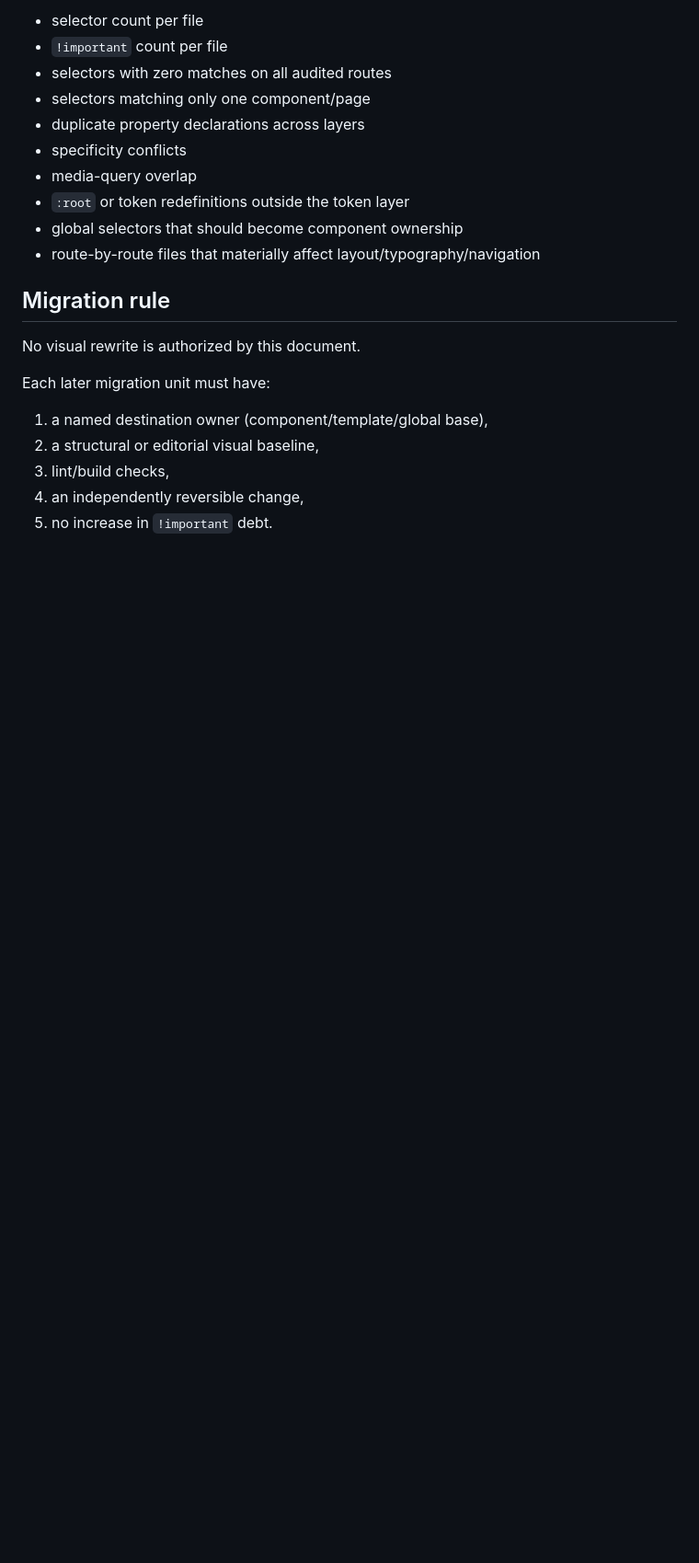
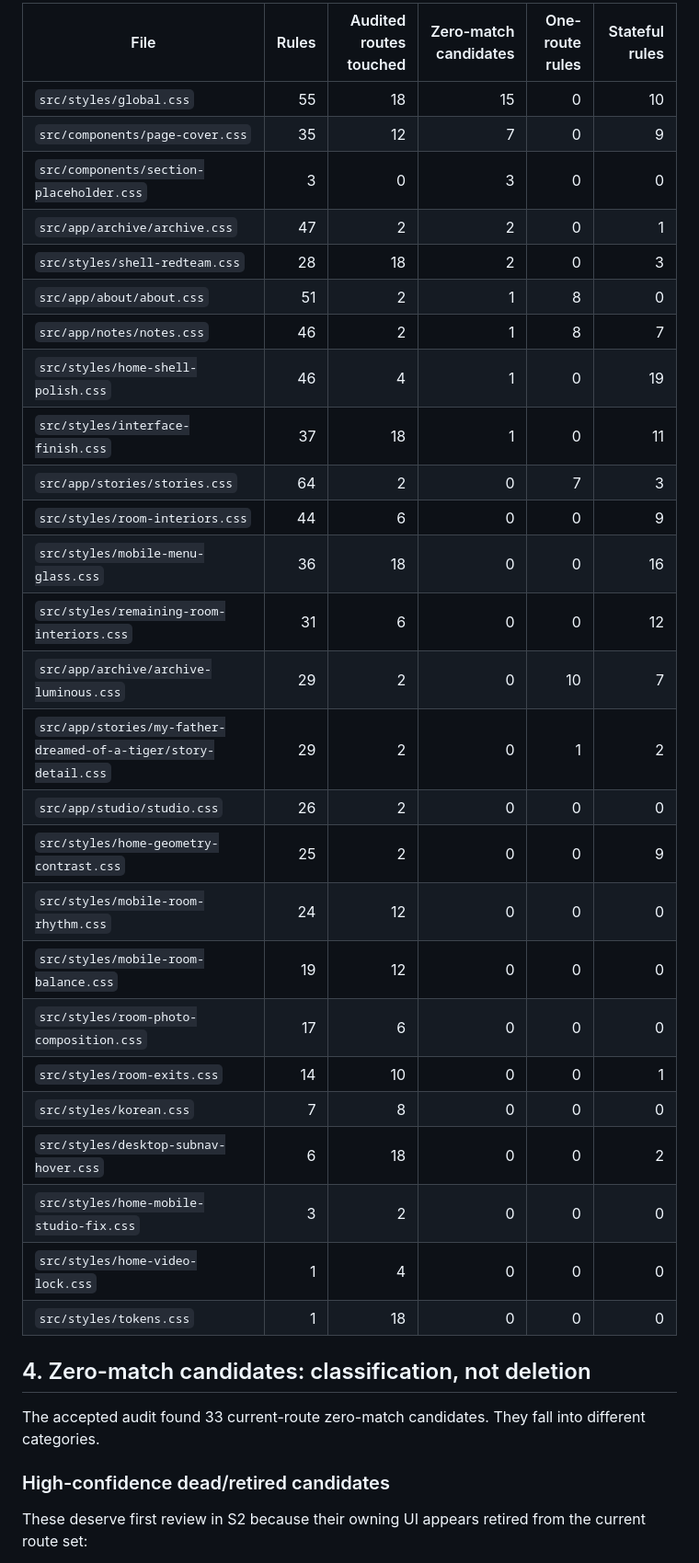
Before and after one commit to k-mama/esthercho, a Markdown page: docs/audit/css-layer-map.md, the part around one of its changes. Shown at 92% size. GitHub-like rendering; blank space fills up the shorter version.

```diff
--- a/docs/audit/css-layer-map.md
+++ b/docs/audit/css-layer-map.md
@@ -65,24 +57,38 @@ This inventory is not yet the completed dependency map. Sprint 0 must still dete
 
-- selector count per file
-- `!important` count per file
-- selectors with zero matches on all audited routes
-- selectors matching only one component/page
-- duplicate property declarations across layers
-- specificity conflicts
-- media-query overlap
-- `:root` or token redefinitions outside the token layer
-- global selectors that should become component ownership
-- route-by-route files that materially affect layout/typography/navigation
+| File | Rules | Audited routes touched | Zero-match candidates | One-route rules | Stateful rules |
+| --- | ---: | ---: | ---: | ---: | ---: |
+| `src/styles/global.css` | 55 | 18 | 15 | 0 | 10 |
+| `src/components/page-cover.css` | 35 | 12 | 7 | 0 | 9 |
+| `src/components/section-placeholder.css` | 3 | 0 | 3 | 0 | 0 |
+| `src/app/archive/archive.css` | 47 | 2 | 2 | 0 | 1 |
+| `src/styles/shell-redteam.css` | 28 | 18 | 2 | 0 | 3 |
+| `src/app/about/about.css` | 51 | 2 | 1 | 8 | 0 |
+| `src/app/notes/notes.css` | 46 | 2 | 1 | 8 | 7 |
+| `src/styles/home-shell-polish.css` | 46 | 4 | 1 | 0 | 19 |
+| `src/styles/interface-finish.css` | 37 | 18 | 1 | 0 | 11 |
+| `src/app/stories/stories.css` | 64 | 2 | 0 | 7 | 3 |
+| `src/styles/room-interiors.css` | 44 | 6 | 0 | 0 | 9 |
+| `src/styles/mobile-menu-glass.css` | 36 | 18 | 0 | 0 | 16 |
+| `src/styles/remaining-room-interiors.css` | 31 | 6 | 0 | 0 | 12 |
+| `src/app/archive/archive-luminous.css` | 29 | 2 | 0 | 10 | 7 |
+| `src/app/stories/my-father-dreamed-of-a-tiger/story-detail.css` | 29 | 2 | 0 | 1 | 2 |
+| `src/app/studio/studio.css` | 26 | 2 | 0 | 0 | 0 |
+| `src/styles/home-geometry-contrast.css` | 25 | 2 | 0 | 0 | 9 |
+| `src/styles/mobile-room-rhythm.css` | 24 | 12 | 0 | 0 | 0 |
+| `src/styles/mobile-room-balance.css` | 19 | 12 | 0 | 0 | 0 |
+| `src/styles/room-photo-composition.css` | 17 | 6 | 0 | 0 | 0 |
+| `src/styles/room-exits.css` | 14 | 10 | 0 | 0 | 1 |
+| `src/styles/korean.css` | 7 | 8 | 0 | 0 | 0 |
+| `src/styles/desktop-subnav-hover.css` | 6 | 18 | 0 | 0 | 2 |
+| `src/styles/home-mobile-studio-fix.css` | 3 | 2 | 0 | 0 | 0 |
+| `src/styles/home-video-lock.css` | 1 | 4 | 0 | 0 | 0 |
+| `src/styles/tokens.css` | 1 | 18 | 0 | 0 | 0 |
 
-## Migration rule
+## 4. Zero-match candidates: classification, not deletion
 
-No visual rewrite is authorized by this document.
+The accepted audit found 33 current-route zero-match candidates. They fall into different categories.
 
-Each later migration unit must have:
+### High-confidence dead/retired candidates
 
-1. a named destination owner (component/template/global base),
-2. a structural or editorial visual baseline,
-3. lint/build checks,
-4. an independently reversible change,
-5. no increase in `!important` debt.
+These deserve first review in S2 because their owning UI appears retired from the current route set:
 
```
Also changed, not shown: other parts of docs/audit/css-layer-map.md (+164 -35 lines).
